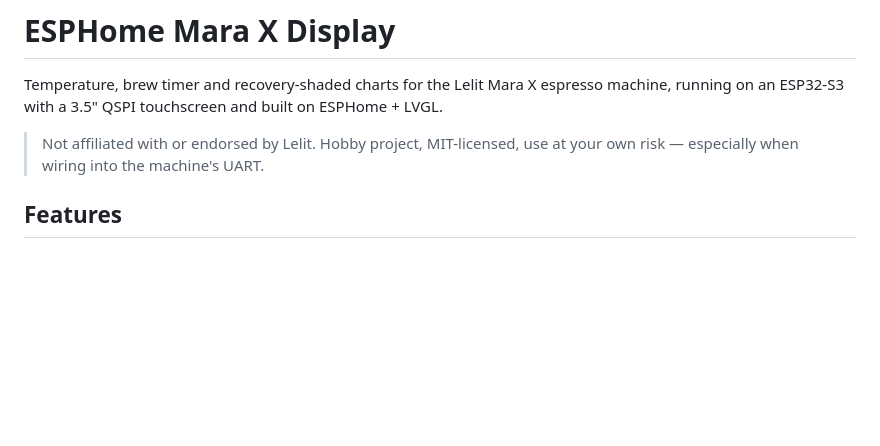
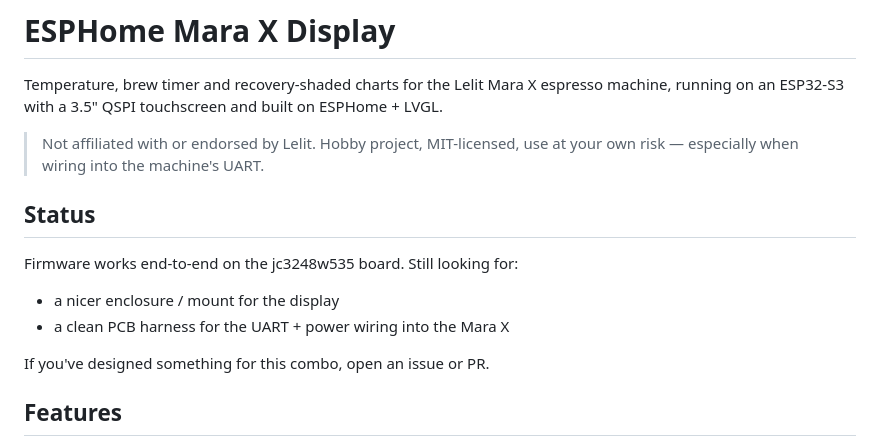
Before and after one commit to elsbrock/esphome-marax, a Markdown page: README.md, the part around the change. GitHub-like rendering; blank space fills up the shorter version.

Commit message:
docs: call out the open mount + PCB harness wishlist

```diff
--- a/README.md
+++ b/README.md
@@ -6,6 +6,15 @@ built on ESPHome + LVGL.
 
 > Not affiliated with or endorsed by Lelit. Hobby project, MIT-licensed,
 > use at your own risk — especially when wiring into the machine's UART.
+
+## Status
+
+Firmware works end-to-end on the jc3248w535 board. Still looking for:
+
+- a nicer enclosure / mount for the display
+- a clean PCB harness for the UART + power wiring into the Mara X
+
+If you've designed something for this combo, open an issue or PR.
 
 ## Features
 
```
